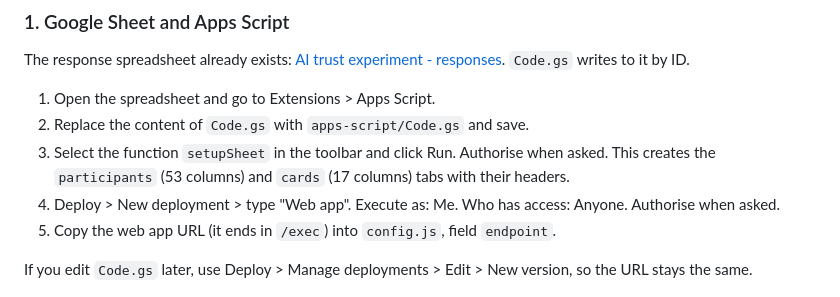
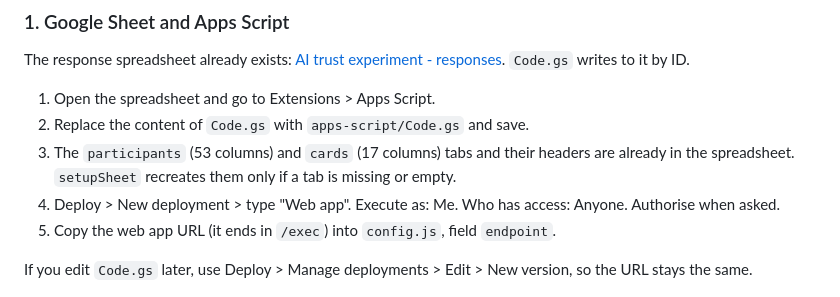
Before and after one commit to anibalmastobiza/ai-trust-experiment, a Markdown page: README.md, the part around the change. Drawn GitHub-style.

Commit message:
README: response tabs already created in the spreadsheet
Co-Authored-By: Claude Opus 5.5 <noreply@anthropic.com>

```diff
--- a/README.md
+++ b/README.md
@@ -43,7 +43,7 @@ The response spreadsheet already exists: [AI trust experiment - responses](https
 
 1. Open the spreadsheet and go to Extensions > Apps Script.
 2. Replace the content of `Code.gs` with `apps-script/Code.gs` and save.
-3. Select the function `setupSheet` in the toolbar and click Run. Authorise when asked. This creates the `participants` (53 columns) and `cards` (17 columns) tabs with their headers.
+3. The `participants` (53 columns) and `cards` (17 columns) tabs and their headers are already in the spreadsheet. `setupSheet` recreates them only if a tab is missing or empty.
 4. Deploy > New deployment > type "Web app". Execute as: Me. Who has access: Anyone. Authorise when asked.
 5. Copy the web app URL (it ends in `/exec`) into `config.js`, field `endpoint`.
 
```
